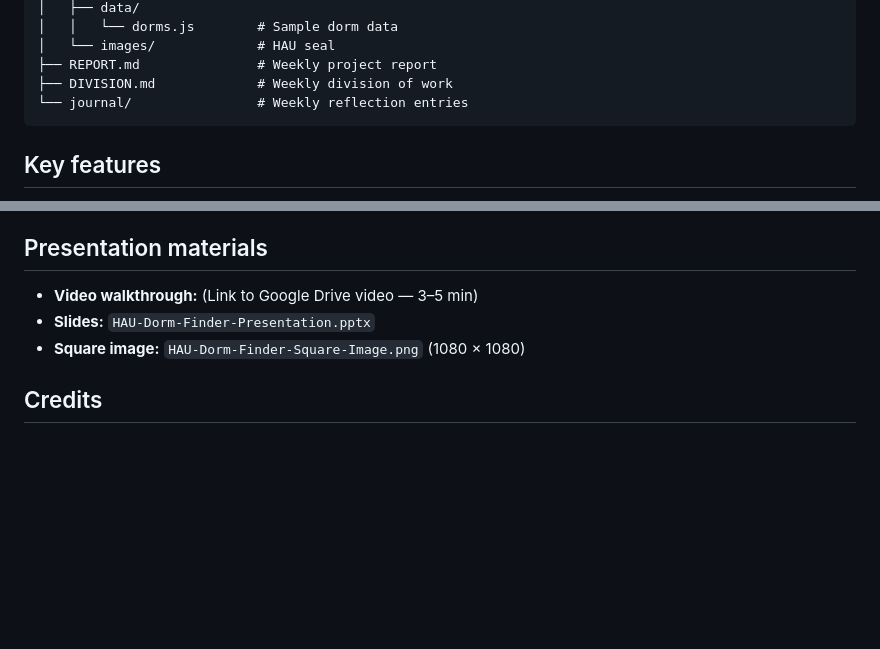
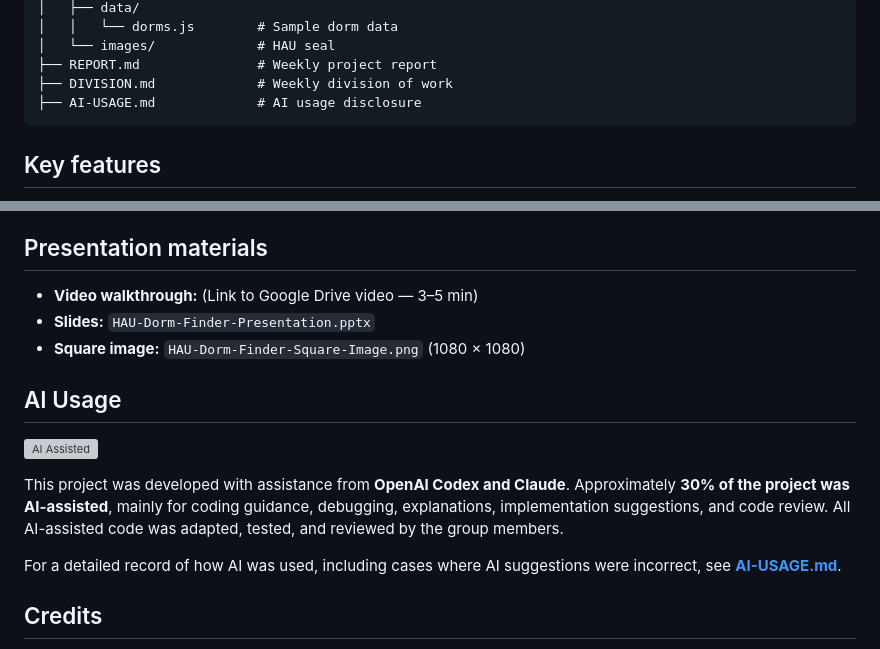
Before and after one commit to yv-or/hau-dorm-finder, a Markdown page: README.md, 2 parts joined by grey strips. Rendered like a GitHub page; blank space fills up the shorter version; grey boxes are pictures that could not be loaded.

Commit message:
Add AI usage disclosure to README
Added AI usage disclosure section detailing AI assistance in project development.

````diff
--- a/README.md
+++ b/README.md
@@ -58,7 +58,7 @@ hau-dorm-finder/
 │   └── images/             # HAU seal
 ├── REPORT.md               # Weekly project report
 ├── DIVISION.md             # Weekly division of work
-└── journal/                # Weekly reflection entries
+├── AI-USAGE.md             # AI usage disclosure
 ```
 
 ## Key features
@@ -81,6 +81,14 @@ hau-dorm-finder/
 - **Slides:** `HAU-Dorm-Finder-Presentation.pptx`
 - **Square image:** `HAU-Dorm-Finder-Square-Image.png` (1080 × 1080)
 
+## AI Usage
+
+![AI Assisted](https://img.shields.io/badge/AI-Assisted-30%25-blue)
+
+This project was developed with assistance from **OpenAI Codex and Claude**. Approximately **30% of the project was AI-assisted**, mainly for coding guidance, debugging, explanations, implementation suggestions, and code review. All AI-assisted code was adapted, tested, and reviewed by the group members.
+
+For a detailed record of how AI was used, including cases where AI suggestions were incorrect, see **[AI-USAGE.md](AI-USAGE.md)**.
+
 ## Credits
 
 Created by Rovy Dalusung and Angeline Borja for Holy Angel University.
````
